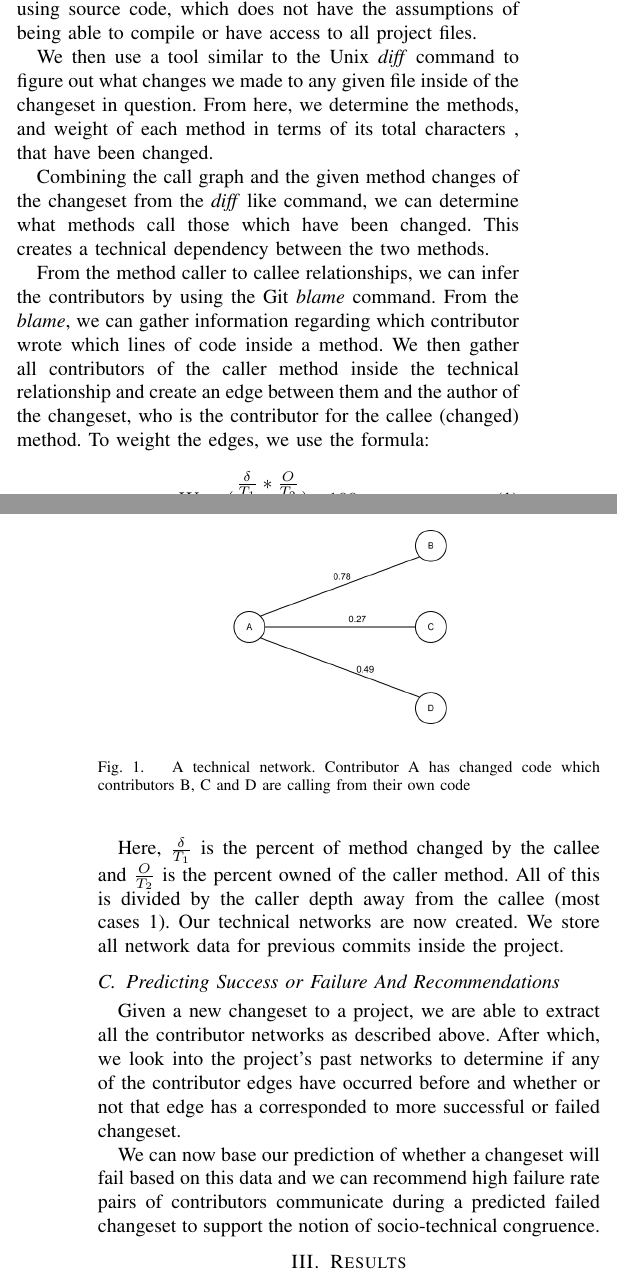
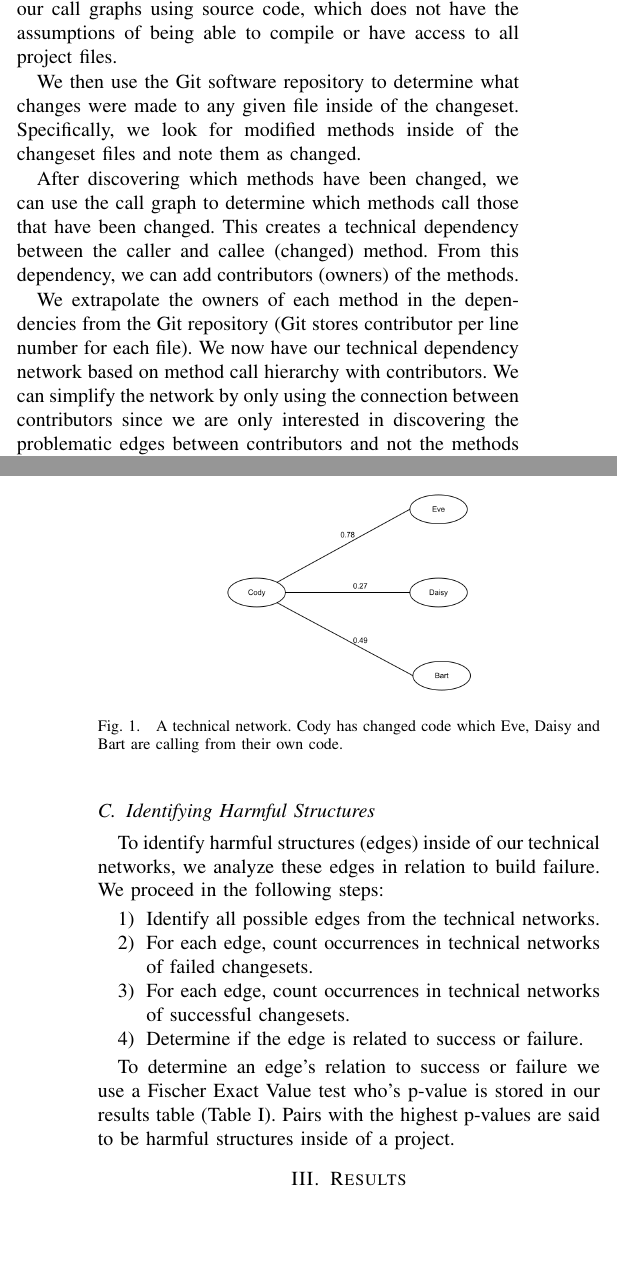
Before and after one commit to eggnet/Papers, a LaTeX paper (TechnicalNetworks/paper.tex): two parts of the columns of pages 1 and 2 of 2, joined at a grey line, cut so that both start at the same text, the shorter picture padded with empty space. Compiled offline with pdfLaTeX.

Commit message:
Completed Adrians edits. fixes #11

```diff
--- a/TechnicalNetworks/paper.tex
+++ b/TechnicalNetworks/paper.tex
@@ -85,8 +85,8 @@ congruence led to an increase in the build success probability.
 With the power of technical dependencies in predicting software failures and the idea
 that socio-technical congruence can help changeset success we pose the question:
 "\textit{Is it possible to locate harmful dependency structures among contributors inside
-of changesets with technical dependencies and can we provide recommendations to help
-solve issues these structures create?}"
+of changesets with technical dependencies and can we predict future changeset failures
+while providing recommendations to solve these failures.?}"
 
 % Explain our brief intended approach
 This paper explains our attempt to create a failure prediction system on a per changeset basis using
@@ -109,45 +109,42 @@ Unlike  Bodden's et al.~\cite{Bodden:2003:HVJ} and other's approaches of using b
 and whole projects, we built our call graphs using source code, which does not have the assumptions
 of being able to compile or have access to all project files.
 
-We then use a tool similar to the Unix \textit{diff} command to figure out what changes we made
-to any given file inside of the changeset in question. From here, we determine the methods,
-and weight of each method in terms of its total characters , that have been changed.
+We then use the Git software repository to determine what changes were made to any given
+file inside of the changeset. Specifically, we look for modified methods inside of the changeset
+files and note them as changed.
 
-Combining the call graph and the given method changes of the changeset from the \textit{diff} like
-command,  we can determine what methods call those which have been changed. This creates a
-technical dependency between the two methods.
+After discovering which methods have been changed, we can use the call graph to determine
+which methods call those that have been changed. This creates a technical dependency between
+the caller and callee (changed) method. From this dependency, we can add contributors (owners)
+of the methods.
 
-From the method caller to callee relationships, we can infer the contributors by using
-the Git \textit{blame} command. From the \textit{blame}, we can gather information regarding which
-contributor  wrote which lines of code inside a method. We then gather all contributors of the
-caller method inside the technical relationship and create an edge between them and
-the author of the changeset, who is the contributor for the
-callee (changed) method. To weight the edges, we use the formula:
-
-\begin{equation}\label{first}
-W = (\frac{\frac{\delta}{T_{1}}*\frac{O}{T_{2}}}{D})*100
-\end{equation}
-
-Here, $\frac{\delta}{T_{1}}$ is the percent of method changed by the callee and $\frac{O}{T_{2}}$
-is the percent owned of the caller method. All of this is divided by the caller depth away from
-the callee (most cases 1).  Our technical networks are now created. We store all network data for
-previous commits inside the project.
+We extrapolate the owners of each method in the dependencies from the Git repository
+(Git stores contributor per line number for each file).  We now have our technical dependency
+network based on method call hierarchy with contributors. We can simplify the network by
+only using the connection between contributors since we are only interested in discovering the
+problematic edges between contributors and not the methods themselves.
 
 \begin{figure}[tb!]
 \centering
-\includegraphics[width=0.5\columnwidth]{images/network}
-\caption{A technical network. Contributor A has changed code which contributors B, C and D
-are calling from their own code}
+\includegraphics[width=0.5\columnwidth]{images/TecNetwork}
+\caption{A technical network. Cody has changed code which Eve, Daisy and Bart
+are calling from their own code.\label{fig:network}}
 \end{figure}
 
-\subsection{Predicting Success or Failure And Recommendations}
-Given a new changeset to a project, we are able to extract all the contributor networks as described
-above. After which, we look into the project's past networks to determine if any of the contributor edges have
-occurred before and whether or not that edge has a  corresponded to more successful or failed changeset.
+\subsection{Identifying Harmful Structures}
+To identify harmful structures (edges) inside of our technical networks, we analyze these
+edges in relation to build failure. We proceed in the following steps:
 
-We can now base our prediction of whether a changeset will fail based on this data and we can recommend
-high failure rate pairs of contributors communicate during a predicted failed changeset to support the notion
-of socio-technical congruence.
+\begin{enumerate}
+\item Identify all possible edges from the technical networks.
+\item For each edge, count occurrences in technical networks of failed changesets.
+\item For each edge, count occurrences in technical networks of successful changesets.
+\item Determine if the edge is related to success or failure.
+\end{enumerate}
+
+To determine an edge's relation to success or failure we use a Fischer Exact Value test
+who's p-value is stored in our results table (Table~\ref{tab:ratio}). Pairs with the highest
+p-values are said to be harmful structures inside of a project.
 
 \section{Results}
 For this paper, we choose to study the Hibernate-ORM project which is an open source Java
@@ -179,3 +176,4 @@ Pair & Successful & Failed & Ratio\\
 \caption{The top 3 harmful contributor pairs found and ordered by failure ratio.\label{tab:ratio}}
 \end{table}
 
+By recognizing known harmful pairings in new changeset networks, we can also predict that the
```
Also changed, not shown: TechnicalNetworks/paper.bib (+1 -1 lines), TechnicalNetworks/images/TecNetwork.png, TechnicalNetworks/paper.tex (15 more changed lines).
